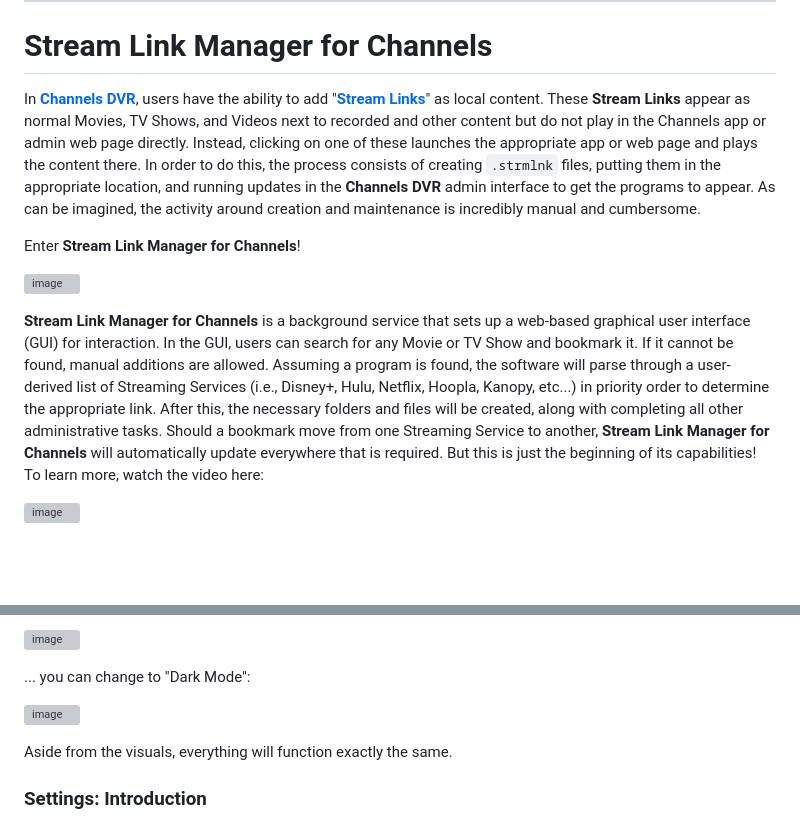
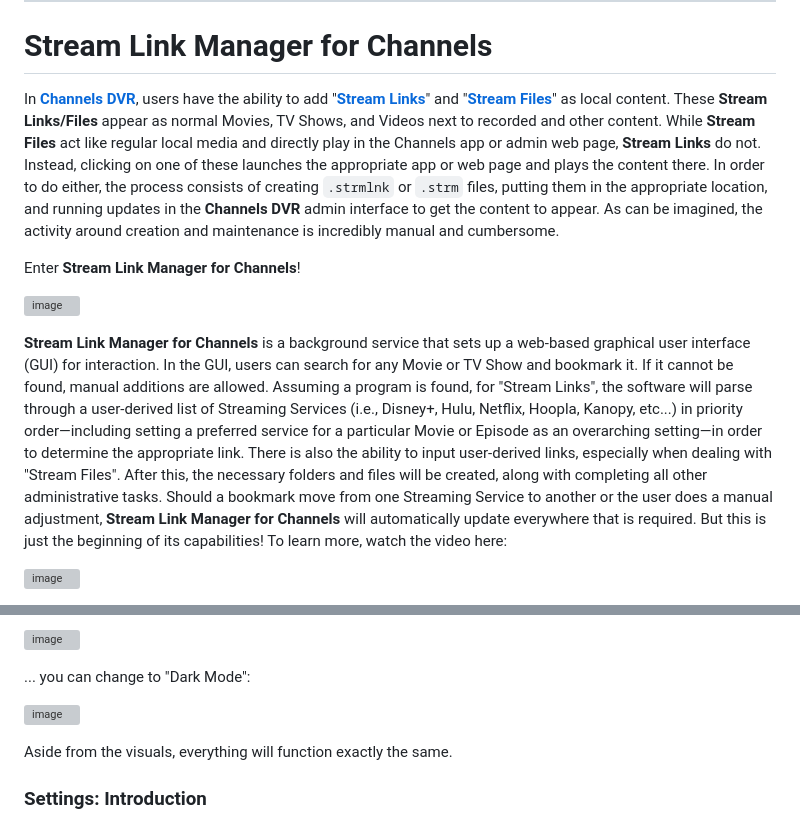
Before and after one commit to babsonnexus/stream-link-manager-for-channels, a Markdown page: README.md, 2 parts joined by grey strips. Rendered like a GitHub page; blank space fills up the shorter version; grey boxes are pictures that could not be loaded.

````diff
--- a/README.md
+++ b/README.md
@@ -2,7 +2,7 @@
 
 ---
 # Stream Link Manager for Channels
-In <b>[Channels DVR](https://getchannels.com/)</b>, users have the ability to add "<b>[Stream Links](https://getchannels.com/docs/channels-dvr-server/how-to/stream-links/)</b>" as local content. These <b>Stream Links</b> appear as normal Movies, TV Shows, and Videos next to recorded and other content but do not play in the Channels app or admin web page directly. Instead, clicking on one of these launches the appropriate app or web page and plays the content there. In order to do this, the process consists of creating ```.strmlnk``` files, putting them in the appropriate location, and running updates in the <b>Channels DVR</b> admin interface to get the programs to appear. As can be imagined, the activity around creation and maintenance is incredibly manual and cumbersome.
+In <b>[Channels DVR](https://getchannels.com/)</b>, users have the ability to add "<b>[Stream Links](https://getchannels.com/docs/channels-dvr-server/how-to/stream-links/)</b>" and "<b>[Stream Files](https://getchannels.com/docs/channels-dvr-server/how-to/stream-files/)</b>" as local content. These <b>Stream Links/Files</b> appear as normal Movies, TV Shows, and Videos next to recorded and other content. While <b>Stream Files</b> act like regular local media and directly play in the Channels app or admin web page, <b>Stream Links</b> do not. Instead, clicking on one of these launches the appropriate app or web page and plays the content there. In order to do either, the process consists of creating ```.strmlnk``` or ```.strm``` files, putting them in the appropriate location, and running updates in the <b>Channels DVR</b> admin interface to get the content to appear. As can be imagined, the activity around creation and maintenance is incredibly manual and cumbersome.
 
 Enter <b>Stream Link Manager for Channels</b>!
 
@@ -10,5 +10,5 @@ Enter <b>Stream Link Manager for Channels</b>!
 
-<b>Stream Link Manager for Channels</b> is a background service that sets up a web-based graphical user interface (GUI) for interaction. In the GUI, users can search for any Movie or TV Show and bookmark it. If it cannot be found, manual additions are allowed. Assuming a program is found, the software will parse through a user-derived list of Streaming Services (i.e., Disney+, Hulu, Netflix, Hoopla, Kanopy, etc...) in priority order to determine the appropriate link. After this, the necessary folders and files will be created, along with completing all other administrative tasks. Should a bookmark move from one Streaming Service to another, <b>Stream Link Manager for Channels</b> will automatically update everywhere that is required. But this is just the beginning of its capabilities! To learn more, watch the video here:
+<b>Stream Link Manager for Channels</b> is a background service that sets up a web-based graphical user interface (GUI) for interaction. In the GUI, users can search for any Movie or TV Show and bookmark it. If it cannot be found, manual additions are allowed. Assuming a program is found, for "Stream Links", the software will parse through a user-derived list of Streaming Services (i.e., Disney+, Hulu, Netflix, Hoopla, Kanopy, etc...) in priority order—including setting a preferred service for a particular Movie or Episode as an overarching setting—in order to determine the appropriate link. There is also the ability to input user-derived links, especially when dealing with "Stream Files". After this, the necessary folders and files will be created, along with completing all other administrative tasks. Should a bookmark move from one Streaming Service to another or the user does a manual adjustment, <b>Stream Link Manager for Channels</b> will automatically update everywhere that is required. But this is just the beginning of its capabilities! To learn more, watch the video here:
 
 [![image](https://github.com/user-attachments/assets/89f8ef22-80bd-42a5-a827-24723f1c4515)](https://www.youtube.com/watch?v=APuUaAvNo-k)
 * [00:00:00](https://www.youtube.com/watch?v=APuUaAvNo-k&t=0s) Introduction
@@ -517,7 +517,7 @@ With the program running, there are a number of activities you should do before
 
 ... you can change to "Dark Mode":
 
-![image](https://github.com/user-attachments/assets/505aa89b-b63f-4b5e-b4ec-1b22b5da4c08)
+![image](https://github.com/user-attachments/assets/8ef5d208-c671-4bc0-85c7-b57a42505eeb)
 
 Aside from the visuals, everything will function exactly the same.
 
````
Also changed, not shown: other parts of README.md (+17 -11 lines).
